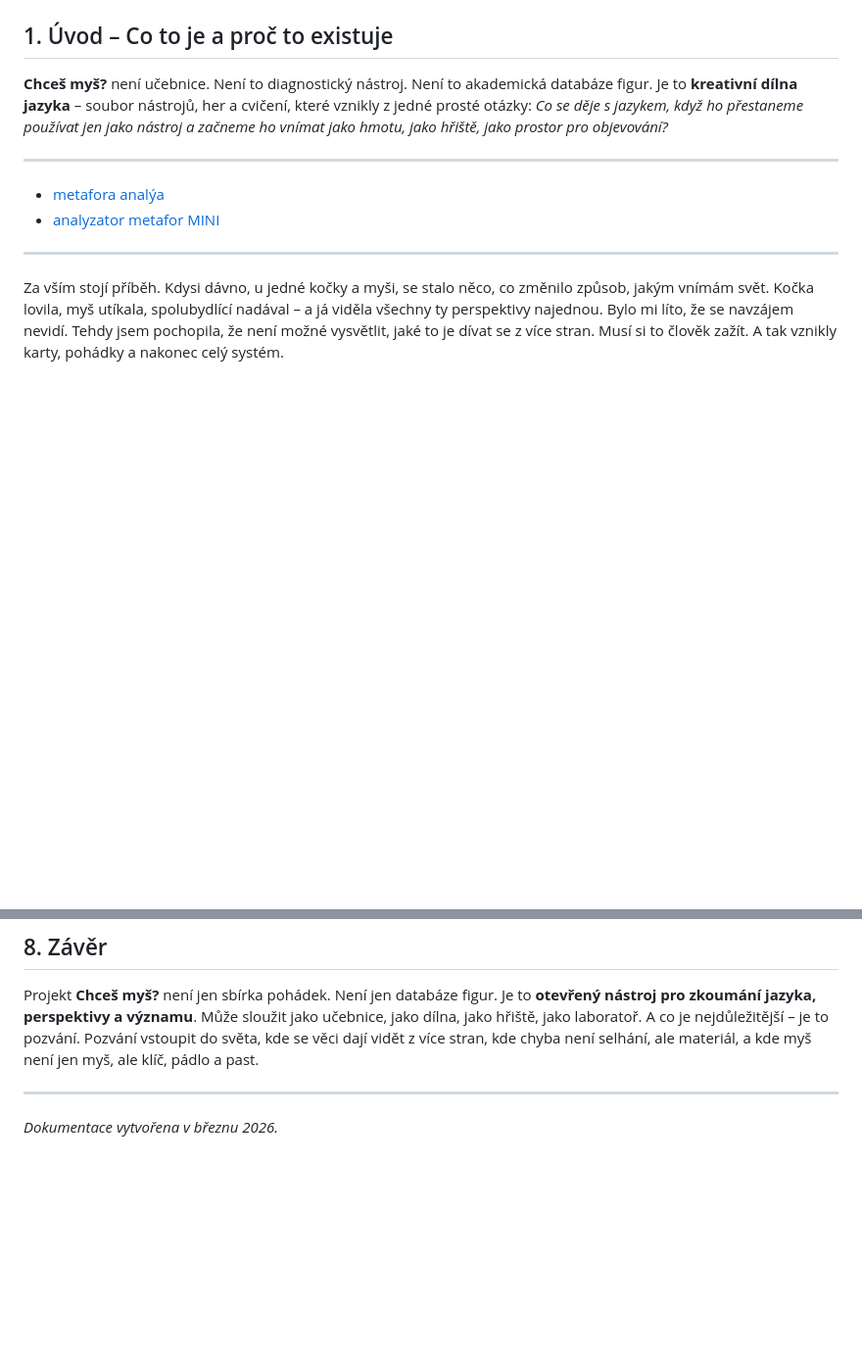
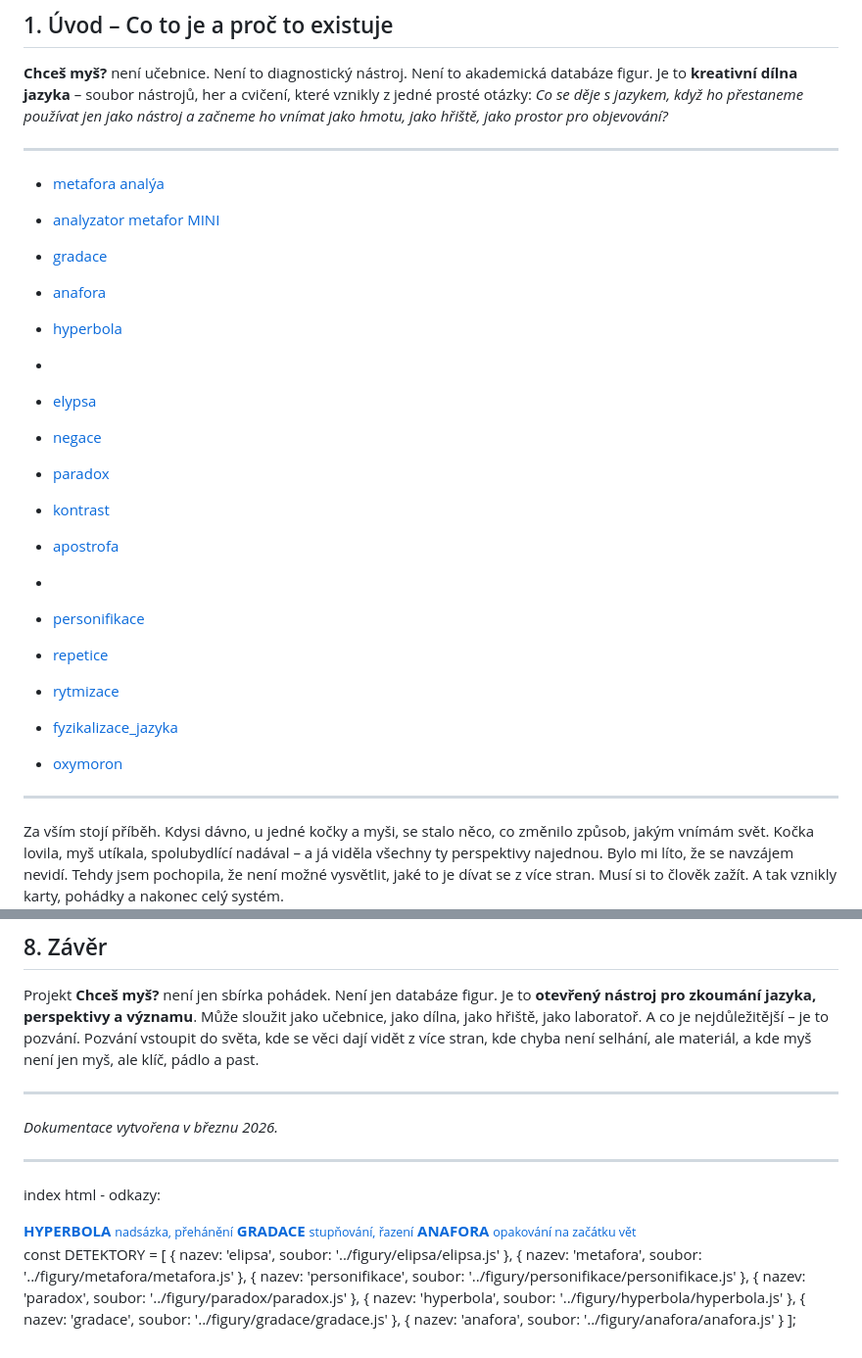
Before and after one commit to artmisanovak-prog/Chces-mys-detektor-figur, a Markdown page: README.md, 2 parts joined by grey strips. Shown at 98% size. GitHub-like rendering; blank space fills up the shorter version.

```diff
--- a/README.md
+++ b/README.md
@@ -18,6 +18,24 @@ Licence: [CC BY-NC-SA 4.0](https://creativecommons.org/licenses/by-nc-sa/4.0/) (
 
 - [metafora analýa](doma/figury/metafora/analyza.html)
 - [analyzator metafor MINI](doma/analyzator_metafor.html)
+- [gradace](doma/figury/gradace/gradace_detektor.html)
+- [anafora](doma/figury/anafora/anafora_detektor.html)
+- [hyperbola](doma/figury/hyperbola/hyperbola_detektor.html)
+
+-
+- [elypsa](doma/figury/elipsa/elypsa_detektor.html)
+- [negace](doma/negace/negace_detektor.html)
+- [paradox](doma/figury/paradox/paradox_detektor.html)
+- [kontrast](doma/figury/kontrast/kontrast_detektor.html)
+- [apostrofa](doma/figury/apostrofa/apostrofa_detektor.html)
+
+-
+
+- [personifikace](doma/figury/personifikace/personifikace_detektor.html.html)
+- [repetice](doma/figury/repetice/repetice_detektor.html)
+- [rytmizace](doma/figury/rytmizace/rytmizace_detektor.html)
+- [fyzikalizace_jazyka](doma/figury/fyzika_jazyka/fyzika_jazyka_detektor.html)
+- [oxymoron](doma/figury/oxymoron/oxymoron_detektor.html)
 
 ---
 
@@ -166,3 +184,30 @@ Projekt **Chceš myš?** není jen sbírka pohádek. Není jen databáze figur.
 ---
 
 *Dokumentace vytvořena v březnu 2026.*
+
+---
+
+index html - odkazy:
+<!-- v sekci FIGURY přidat: -->
+<a href="doma/figury/hyperbola/hyperbola_detektor.html" class="card">
+    <strong>HYPERBOLA</strong>
+    <small>nadsázka, přehánění</small>
+</a>
+<a href="doma/figury/gradace/gradace_detektor.html" class="card">
+    <strong>GRADACE</strong>
+    <small>stupňování, řazení</small>
+</a>
+<a href="doma/figury/anafora/anafora_detektor.html" class="card">
+    <strong>ANAFORA</strong>
+    <small>opakování na začátku vět</small>
+</a>
+
+const DETEKTORY = [
+    { nazev: 'elipsa', soubor: '../figury/elipsa/elipsa.js' },
+    { nazev: 'metafora', soubor: '../figury/metafora/metafora.js' },
+    { nazev: 'personifikace', soubor: '../figury/personifikace/personifikace.js' },
+    { nazev: 'paradox', soubor: '../figury/paradox/paradox.js' },
+    { nazev: 'hyperbola', soubor: '../figury/hyperbola/hyperbola.js' },
+    { nazev: 'gradace', soubor: '../figury/gradace/gradace.js' },
+    { nazev: 'anafora', soubor: '../figury/anafora/anafora.js' }
+];
```
